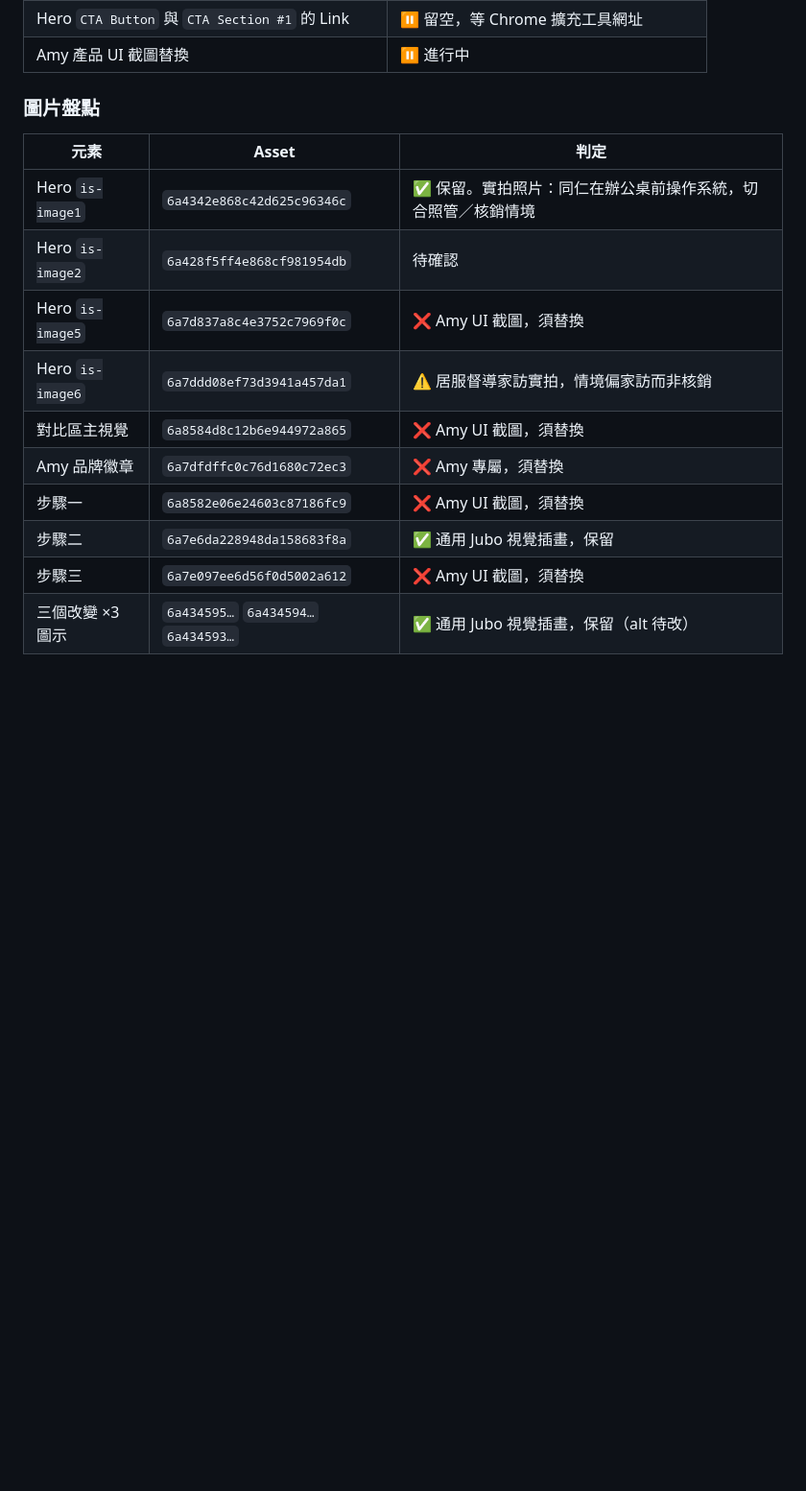
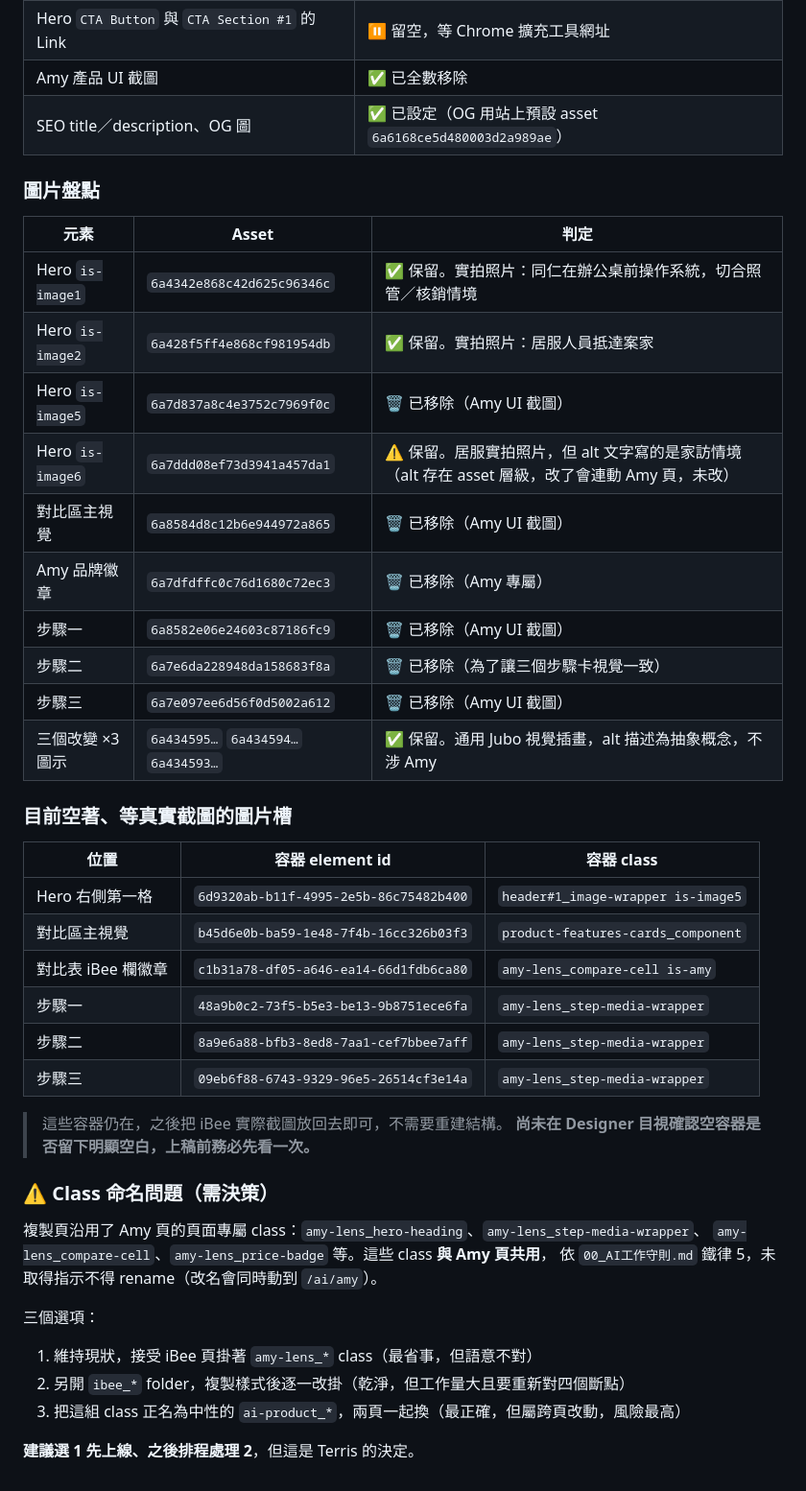
Before and after one commit to TerrisLiao/jubo-webflow, a Markdown page: iBee產品頁/00_頁面規格與文案.md, the part around the change. Shown at 96% size. GitHub-like rendering; blank space fills up the shorter version.

Commit message:
iBee 產品頁：完成 Webflow 內容改寫並記錄後續待辦
已套用到 /ai/ibee（Draft，Page ID 6ab07c0ec3085ed21f37ebe2）：
- Hero、痛點四卡、對比表、3 步驟啟用、三個改變、FAQ 全數改為 iBee 文案
- 移除 section_product-prices 整段（iBee 為 i照護內建功能，無獨立收費）
- 移除全部 Amy 產品 UI 截圖與 Amy 品牌徽章，保留通用 Jubo 素材與實拍照片
- CTA Button 與 CTA Section #1 文字改為「安裝 iBee Chrome 擴充工具」
- 設定 SEO title/description 與預設 OG 圖

文件同步更新：圖片盤點結果、六個待補截圖的容器 element id、
以及沿用 amy-lens_* class 的命名決策選項。

Co-Authored-By: Claude Opus 5 <noreply@anthropic.com>
Claude-Session: https://claude.ai/code/session_01CLemKoTBzs1CLC2yjh57x9

```diff
--- a/iBee產品頁/00_頁面規格與文案.md
+++ b/iBee產品頁/00_頁面規格與文案.md
@@ -161,19 +161,47 @@
 | Hero `CTA Button` 元件 Text | ✅ 已改為「安裝 iBee Chrome 擴充工具」 |
 | 頁尾 `CTA Section #1` 元件 Title／Text／CTA Text | ✅ 已改 |
 | Hero `CTA Button` 與 `CTA Section #1` 的 Link | ⏸ 留空，等 Chrome 擴充工具網址 |
-| Amy 產品 UI 截圖替換 | ⏸ 進行中 |
+| Amy 產品 UI 截圖 | ✅ 已全數移除 |
+| SEO title／description、OG 圖 | ✅ 已設定（OG 用站上預設 asset `6a6168ce5d480003d2a989ae`） |
 
 ### 圖片盤點
 
 | 元素 | Asset | 判定 |
 |---|---|---|
 | Hero `is-image1` | `6a4342e868c42d625c96346c` | ✅ 保留。實拍照片：同仁在辦公桌前操作系統，切合照管／核銷情境 |
-| Hero `is-image2` | `6a428f5ff4e868cf981954db` | 待確認 |
-| Hero `is-image5` | `6a7d837a8c4e3752c7969f0c` | ❌ Amy UI 截圖，須替換 |
-| Hero `is-image6` | `6a7ddd08ef73d3941a457da1` | ⚠️ 居服督導家訪實拍，情境偏家訪而非核銷 |
-| 對比區主視覺 | `6a8584d8c12b6e944972a865` | ❌ Amy UI 截圖，須替換 |
-| Amy 品牌徽章 | `6a7dfdffc0c76d1680c72ec3` | ❌ Amy 專屬，須替換 |
-| 步驟一 | `6a8582e06e24603c87186fc9` | ❌ Amy UI 截圖，須替換 |
-| 步驟二 | `6a7e6da228948da158683f8a` | ✅ 通用 Jubo 視覺插畫，保留 |
-| 步驟三 | `6a7e097ee6d56f0d5002a612` | ❌ Amy UI 截圖，須替換 |
-| 三個改變 ×3 圖示 | `6a434595…` `6a434594…` `6a434593…` | ✅ 通用 Jubo 視覺插畫，保留（alt 待改） |
+| Hero `is-image2` | `6a428f5ff4e868cf981954db` | ✅ 保留。實拍照片：居服人員抵達案家 |
+| Hero `is-image5` | `6a7d837a8c4e3752c7969f0c` | 🗑 已移除（Amy UI 截圖） |
+| Hero `is-image6` | `6a7ddd08ef73d3941a457da1` | ⚠️ 保留。居服實拍照片，但 alt 文字寫的是家訪情境（alt 存在 asset 層級，改了會連動 Amy 頁，未改） |
+| 對比區主視覺 | `6a8584d8c12b6e944972a865` | 🗑 已移除（Amy UI 截圖） |
+| Amy 品牌徽章 | `6a7dfdffc0c76d1680c72ec3` | 🗑 已移除（Amy 專屬） |
+| 步驟一 | `6a8582e06e24603c87186fc9` | 🗑 已移除（Amy UI 截圖） |
+| 步驟二 | `6a7e6da228948da158683f8a` | 🗑 已移除（為了讓三個步驟卡視覺一致） |
+| 步驟三 | `6a7e097ee6d56f0d5002a612` | 🗑 已移除（Amy UI 截圖） |
+| 三個改變 ×3 圖示 | `6a434595…` `6a434594…` `6a434593…` | ✅ 保留。通用 Jubo 視覺插畫，alt 描述為抽象概念，不涉 Amy |
+
+### 目前空著、等真實截圖的圖片槽
+
+| 位置 | 容器 element id | 容器 class |
+|---|---|---|
+| Hero 右側第一格 | `6d9320ab-b11f-4995-2e5b-86c75482b400` | `header#1_image-wrapper is-image5` |
+| 對比區主視覺 | `b45d6e0b-ba59-1e48-7f4b-16cc326b03f3` | `product-features-cards_component` |
+| 對比表 iBee 欄徽章 | `c1b31a78-df05-a646-ea14-66d1fdb6ca80` | `amy-lens_compare-cell is-amy` |
+| 步驟一 | `48a9b0c2-73f5-b5e3-be13-9b8751ece6fa` | `amy-lens_step-media-wrapper` |
+| 步驟二 | `8a9e6a88-bfb3-8ed8-7aa1-cef7bbee7aff` | `amy-lens_step-media-wrapper` |
+| 步驟三 | `09eb6f88-6743-9329-96e5-26514cf3e14a` | `amy-lens_step-media-wrapper` |
+
+> 這些容器仍在，之後把 iBee 實際截圖放回去即可，不需要重建結構。
+> **尚未在 Designer 目視確認空容器是否留下明顯空白，上稿前務必先看一次。**
+
+### ⚠️ Class 命名問題（需決策）
+
+複製頁沿用了 Amy 頁的頁面專屬 class：`amy-lens_hero-heading`、`amy-lens_step-media-wrapper`、
+`amy-lens_compare-cell`、`amy-lens_price-badge` 等。這些 class **與 Amy 頁共用**，
+依 `00_AI工作守則.md` 鐵律 5，未取得指示不得 rename（改名會同時動到 `/ai/amy`）。
+
+三個選項：
+1. 維持現狀，接受 iBee 頁掛著 `amy-lens_*` class（最省事，但語意不對）
+2. 另開 `ibee_*` folder，複製樣式後逐一改掛（乾淨，但工作量大且要重新對四個斷點）
+3. 把這組 class 正名為中性的 `ai-product_*`，兩頁一起換（最正確，但屬跨頁改動，風險最高）
+
+**建議選 1 先上線、之後排程處理 2**，但這是 Terris 的決定。
```
